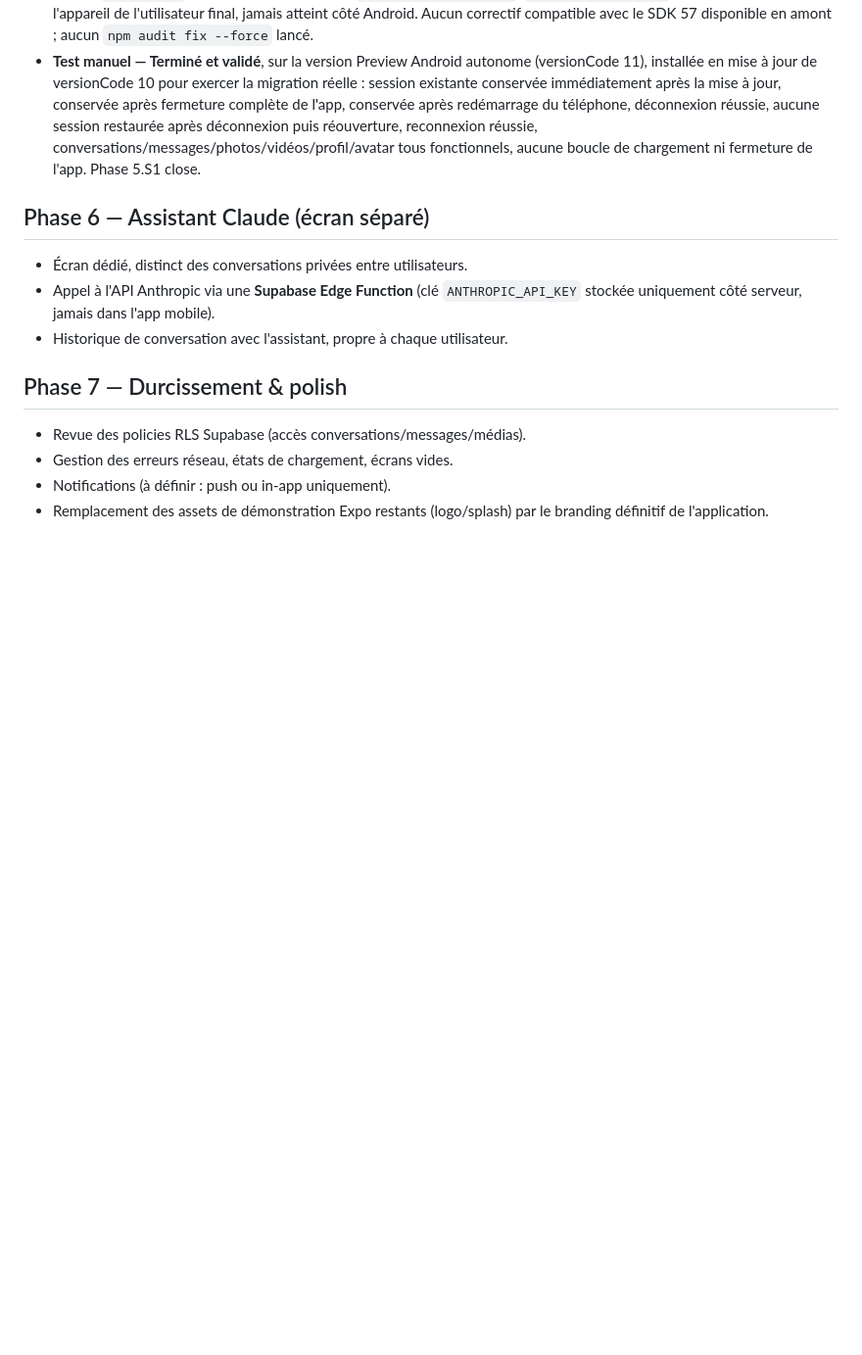
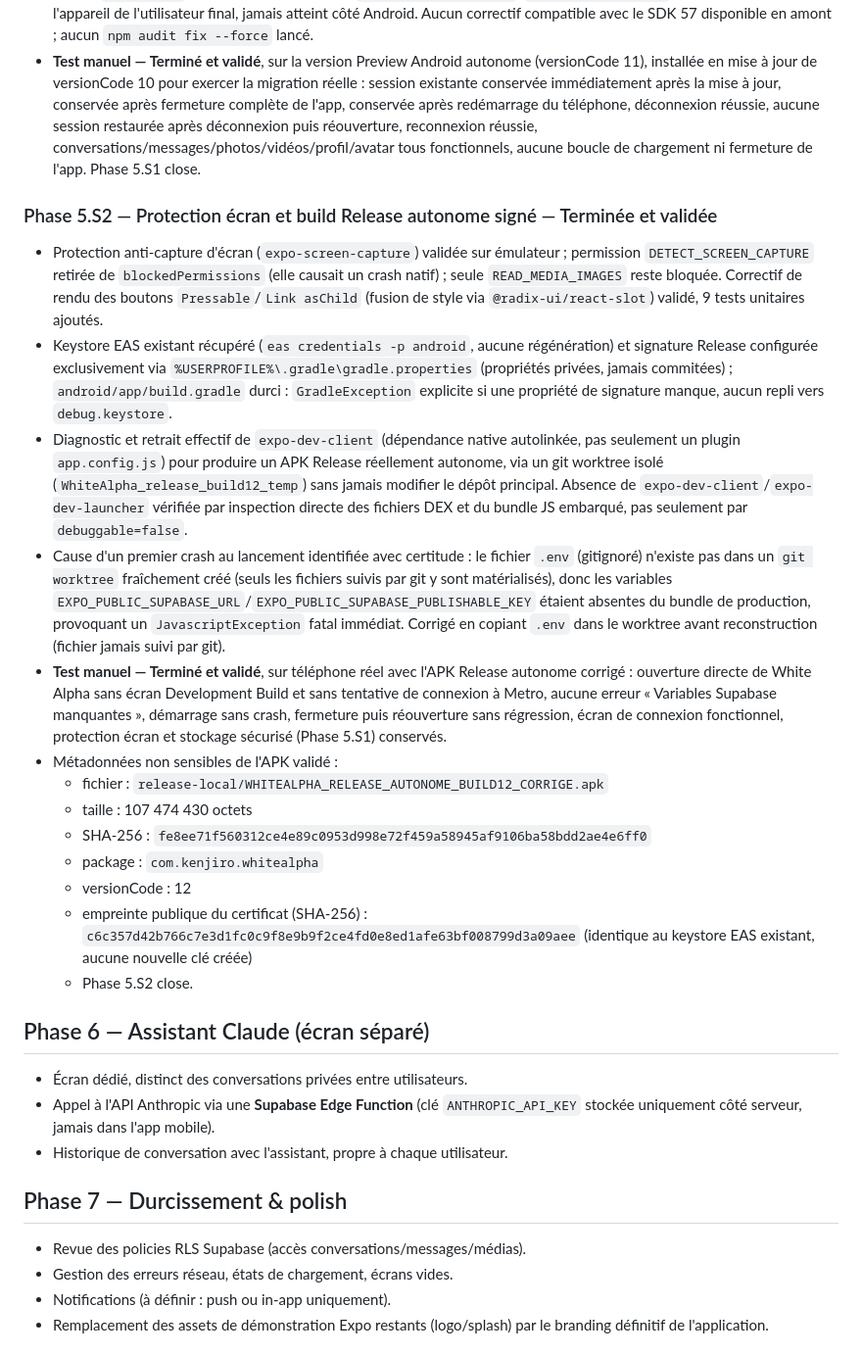
Before and after one commit to kenjirosama47/white-alpha, a Markdown page: PLAN.md, the part around the change. Shown at 98% size. GitHub-like rendering; blank space fills up the shorter version.

Commit message:
Phase 5.S2 : clôturer la validation Android sécurisée
Co-Authored-By: Claude Sonnet 5 <noreply@anthropic.com>

```diff
--- a/PLAN.md
+++ b/PLAN.md
@@ -513,6 +513,50 @@ l'audit lui-même.
   conversations/messages/photos/vidéos/profil/avatar tous fonctionnels,
   aucune boucle de chargement ni fermeture de l'app. Phase 5.S1 close.
 
+### Phase 5.S2 — Protection écran et build Release autonome signé — Terminée et validée
+- Protection anti-capture d'écran (`expo-screen-capture`) validée sur
+  émulateur ; permission `DETECT_SCREEN_CAPTURE` retirée de
+  `blockedPermissions` (elle causait un crash natif) ; seule
+  `READ_MEDIA_IMAGES` reste bloquée. Correctif de rendu des boutons
+  `Pressable`/`Link asChild` (fusion de style via `@radix-ui/react-slot`)
+  validé, 9 tests unitaires ajoutés.
+- Keystore EAS existant récupéré (`eas credentials -p android`, aucune
+  régénération) et signature Release configurée exclusivement via
+  `%USERPROFILE%\.gradle\gradle.properties` (propriétés privées, jamais
+  commitées) ; `android/app/build.gradle` durci : `GradleException`
+  explicite si une propriété de signature manque, aucun repli vers
+  `debug.keystore`.
+- Diagnostic et retrait effectif de `expo-dev-client` (dépendance native
+  autolinkée, pas seulement un plugin `app.config.js`) pour produire un APK
+  Release réellement autonome, via un git worktree isolé
+  (`WhiteAlpha_release_build12_temp`) sans jamais modifier le dépôt
+  principal. Absence de `expo-dev-client`/`expo-dev-launcher` vérifiée par
+  inspection directe des fichiers DEX et du bundle JS embarqué, pas
+  seulement par `debuggable=false`.
+- Cause d'un premier crash au lancement identifiée avec certitude : le
+  fichier `.env` (gitignoré) n'existe pas dans un `git worktree` fraîchement
+  créé (seuls les fichiers suivis par git y sont matérialisés), donc les
+  variables `EXPO_PUBLIC_SUPABASE_URL`/`EXPO_PUBLIC_SUPABASE_PUBLISHABLE_KEY`
+  étaient absentes du bundle de production, provoquant un
+  `JavascriptException` fatal immédiat. Corrigé en copiant `.env` dans le
+  worktree avant reconstruction (fichier jamais suivi par git).
+- **Test manuel — Terminé et validé**, sur téléphone réel avec l'APK Release
+  autonome corrigé : ouverture directe de White Alpha sans écran
+  Development Build et sans tentative de connexion à Metro, aucune erreur
+  « Variables Supabase manquantes », démarrage sans crash, fermeture puis
+  réouverture sans régression, écran de connexion fonctionnel, protection
+  écran et stockage sécurisé (Phase 5.S1) conservés.
+- Métadonnées non sensibles de l'APK validé :
+  - fichier : `release-local/WHITEALPHA_RELEASE_AUTONOME_BUILD12_CORRIGE.apk`
+  - taille : 107 474 430 octets
+  - SHA-256 : `fe8ee71f560312ce4e89c0953d998e72f459a58945af9106ba58bdd2ae4e6ff0`
+  - package : `com.kenjiro.whitealpha`
+  - versionCode : 12
+  - empreinte publique du certificat (SHA-256) :
+    `c6c357d42b766c7e3d1fc0c9f8e9b9f2ce4fd0e8ed1afe63bf008799d3a09aee`
+    (identique au keystore EAS existant, aucune nouvelle clé créée)
+  - Phase 5.S2 close.
+
 ## Phase 6 — Assistant Claude (écran séparé)
 - Écran dédié, distinct des conversations privées entre utilisateurs.
 - Appel à l'API Anthropic via une **Supabase Edge Function** (clé `ANTHROPIC_API_KEY`
```
